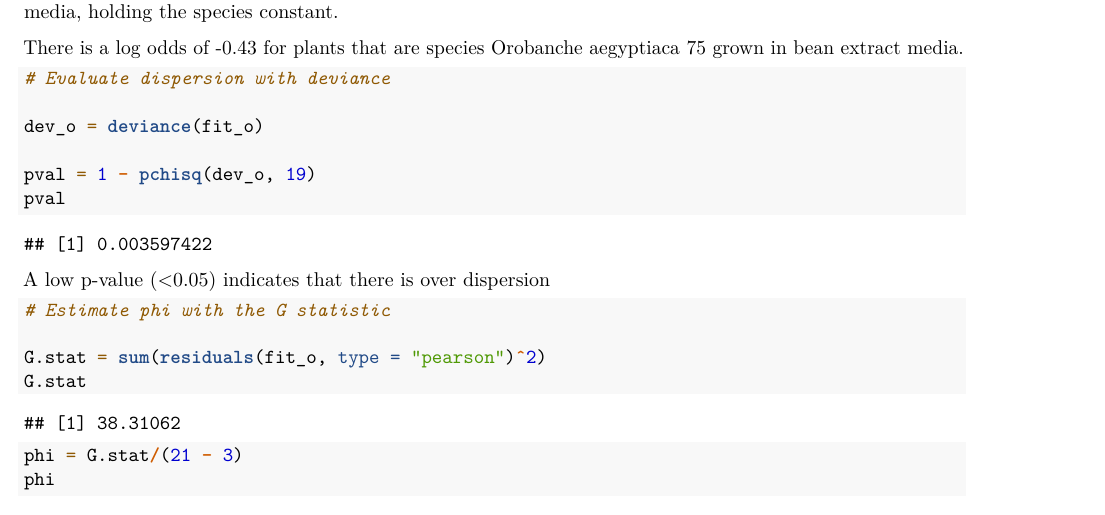
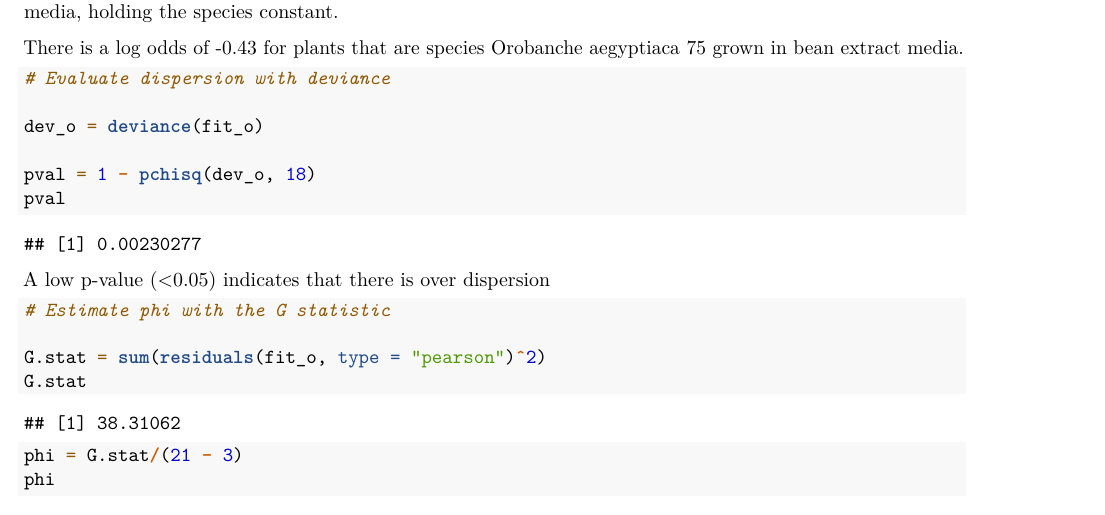
Before and after one commit to jaredgarfinkel/p8131_hw3_jsg2145, an R Markdown document (p8131_hw3_jsg2145.Rmd): part of page 3 of 5, cut so that both start at the same text. Rendered offline with R 4.5, knitr and Pandoc, then LaTeX, with nearby package versions.

Commit message:
fixed p value degrees of freedom

````diff
--- a/p8131_hw3_jsg2145.Rmd
+++ b/p8131_hw3_jsg2145.Rmd
@@ -116,7 +116,7 @@ There is a log odds of `r broom::tidy(fit_o) %>% filter(term == "(Intercept)") %
 
 dev_o = deviance(fit_o)
 
-pval = 1 - pchisq(dev_o, 19)
+pval = 1 - pchisq(dev_o, 18)
 pval
 ```
 
````
Also changed, not shown: p8131_hw3_jsg2145.pdf.
